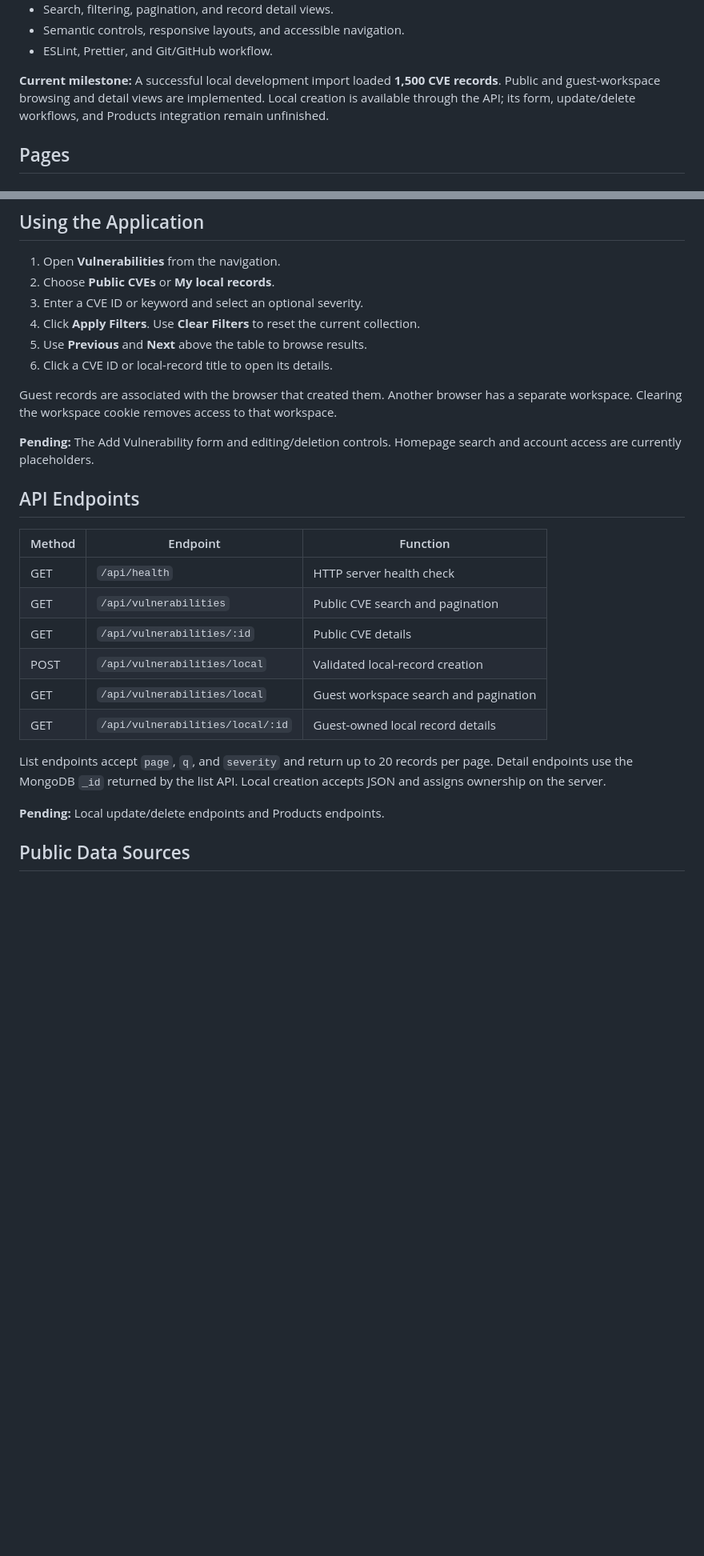
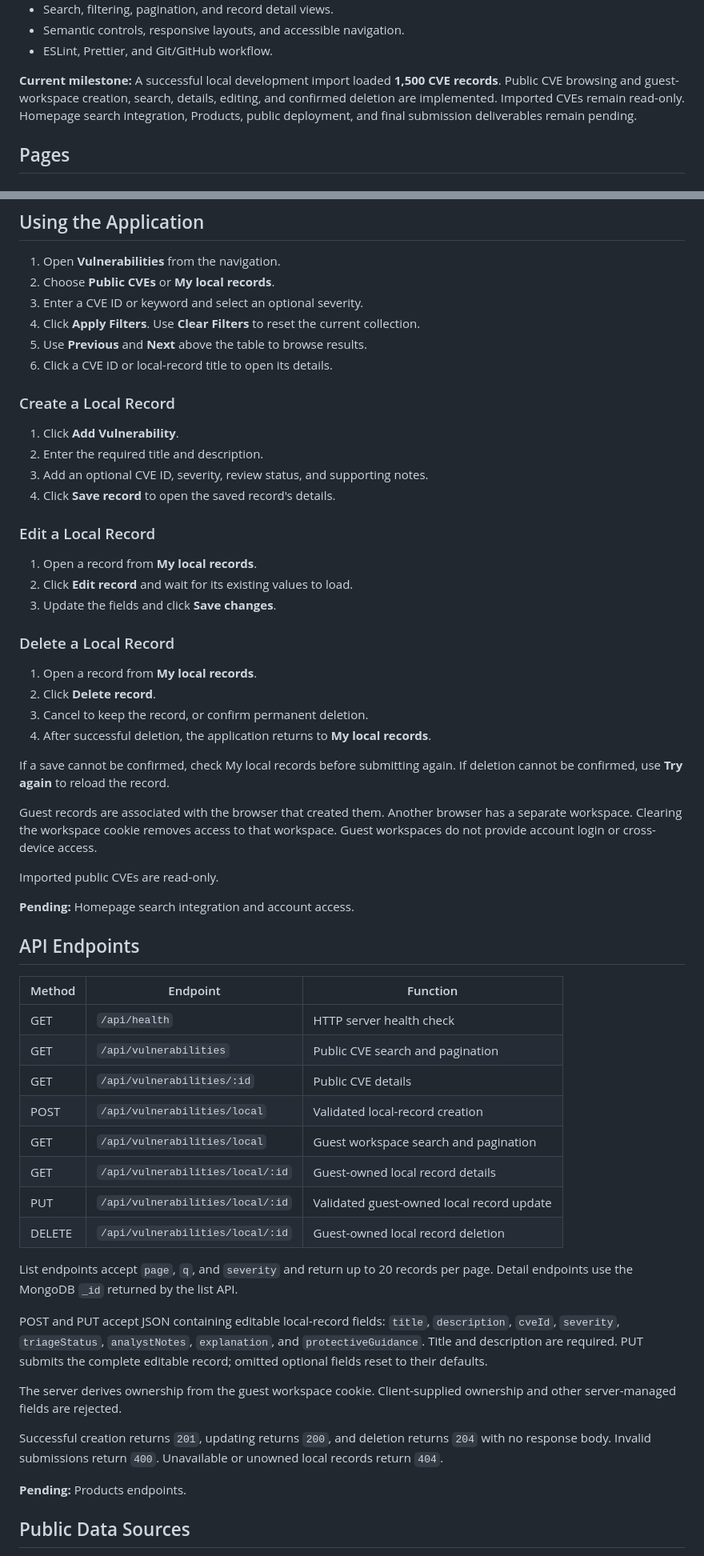
Before and after one commit to jpaintsil-neu/vulnscope, a Markdown page: README.md, 2 parts joined by grey strips. Shown at 80% size. Drawn GitHub-style; blank space fills up the shorter version.

Commit message:
update README and document completed local vulnerability CRUD workflow

```diff
--- a/README.md
+++ b/README.md
@@ -57,9 +57,10 @@ The project also demonstrates:
 - ESLint, Prettier, and Git/GitHub workflow.
 
 **Current milestone:** A successful local development import loaded
-**1,500 CVE records**. Public and guest-workspace browsing and detail views
-are implemented. Local creation is available through the API; its form,
-update/delete workflows, and Products integration remain unfinished.
+**1,500 CVE records**. Public CVE browsing and guest-workspace creation,
+search, details, editing, and confirmed deletion are implemented.
+Imported CVEs remain read-only. Homepage search integration, Products,
+public deployment, and final submission deliverables remain pending.
 
 ## Pages
 
@@ -359,29 +384,68 @@ Express serves the frontend and API. There is no separate frontend bundling step
 5. Use **Previous** and **Next** above the table to browse results.
 6. Click a CVE ID or local-record title to open its details.
 
+### Create a Local Record
+
+1. Click **Add Vulnerability**.
+2. Enter the required title and description.
+3. Add an optional CVE ID, severity, review status, and supporting notes.
+4. Click **Save record** to open the saved record's details.
+
+### Edit a Local Record
+
+1. Open a record from **My local records**.
+2. Click **Edit record** and wait for its existing values to load.
+3. Update the fields and click **Save changes**.
+
+### Delete a Local Record
+
+1. Open a record from **My local records**.
+2. Click **Delete record**.
+3. Cancel to keep the record, or confirm permanent deletion.
+4. After successful deletion, the application returns to **My local records**.
+
+If a save cannot be confirmed, check My local records before submitting again.
+If deletion cannot be confirmed, use **Try again** to reload the record.
+
 Guest records are associated with the browser that created them. Another
 browser has a separate workspace. Clearing the workspace cookie removes
-access to that workspace.
+access to that workspace. Guest workspaces do not provide account login
+or cross-device access.
 
-**Pending:** The Add Vulnerability form and editing/deletion controls.
-Homepage search and account access are currently placeholders.
+Imported public CVEs are read-only.
+
+**Pending:** Homepage search integration and account access.
 
 ## API Endpoints
 
-| Method | Endpoint                         | Function                              |
-| ------ | -------------------------------- | ------------------------------------- |
-| GET    | `/api/health`                    | HTTP server health check              |
-| GET    | `/api/vulnerabilities`           | Public CVE search and pagination      |
-| GET    | `/api/vulnerabilities/:id`       | Public CVE details                    |
-| POST   | `/api/vulnerabilities/local`     | Validated local-record creation       |
-| GET    | `/api/vulnerabilities/local`     | Guest workspace search and pagination |
-| GET    | `/api/vulnerabilities/local/:id` | Guest-owned local record details      |
+| Method | Endpoint                         | Function                                  |
+| ------ | -------------------------------- | ----------------------------------------- |
+| GET    | `/api/health`                    | HTTP server health check                  |
+| GET    | `/api/vulnerabilities`           | Public CVE search and pagination          |
+| GET    | `/api/vulnerabilities/:id`       | Public CVE details                        |
+| POST   | `/api/vulnerabilities/local`     | Validated local-record creation           |
+| GET    | `/api/vulnerabilities/local`     | Guest workspace search and pagination     |
+| GET    | `/api/vulnerabilities/local/:id` | Guest-owned local record details          |
+| PUT    | `/api/vulnerabilities/local/:id` | Validated guest-owned local record update |
+| DELETE | `/api/vulnerabilities/local/:id` | Guest-owned local record deletion         |
 
 List endpoints accept `page`, `q`, and `severity` and return up to 20 records
 per page. Detail endpoints use the MongoDB `_id` returned by the list API.
-Local creation accepts JSON and assigns ownership on the server.
 
-**Pending:** Local update/delete endpoints and Products endpoints.
+POST and PUT accept JSON containing editable local-record fields:
+`title`, `description`, `cveId`, `severity`, `triageStatus`,
+`analystNotes`, `explanation`, and `protectiveGuidance`.
+Title and description are required. PUT submits the complete editable
+record; omitted optional fields reset to their defaults.
+
+The server derives ownership from the guest workspace cookie.
+Client-supplied ownership and other server-managed fields are rejected.
+
+Successful creation returns `201`, updating returns `200`, and deletion
+returns `204` with no response body. Invalid submissions return `400`.
+Unavailable or unowned local records return `404`.
+
+**Pending:** Products endpoints.
 
 ## Public Data Sources
 
```
Also changed, not shown: other parts of README.md (+49 -15 lines).
